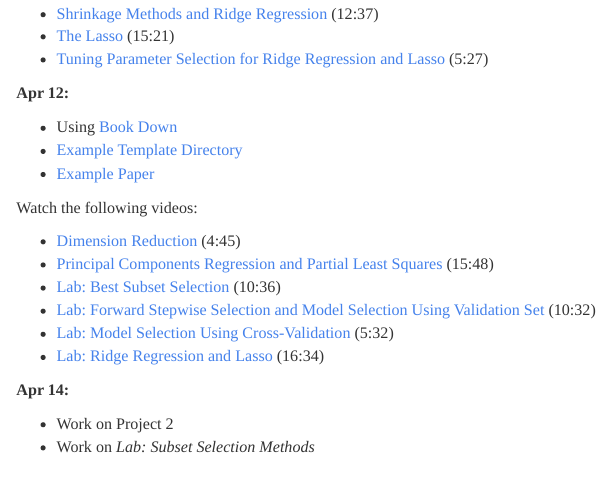
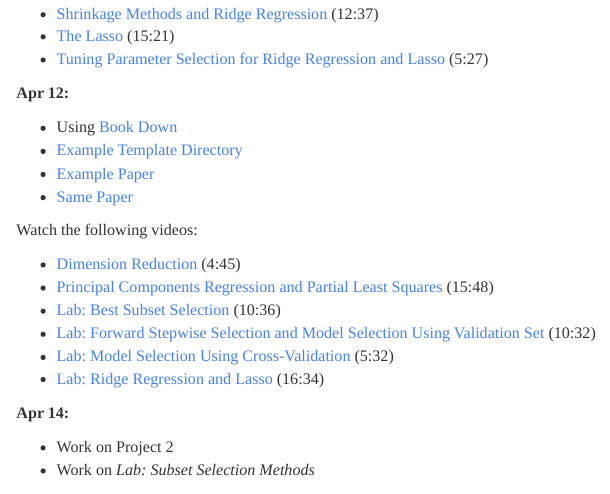
Before and after one commit to winfreejk/STT3851Spring2016, an R Markdown document (Assignments/AssignmentsSTT3851Spring2016.Rmd): the page in a window 1100 px wide, from 4030 px down. The pictures show the output file Assignments/AssignmentsSTT3851Spring2016.html that the author committed with the source, opened offline.

Commit message:
work I want!

```diff
--- a/Assignments/AssignmentsSTT3851Spring2016.Rmd
+++ b/Assignments/AssignmentsSTT3851Spring2016.Rmd
@@ -233,6 +233,7 @@ Watch the following videos:
 * Using [Book Down](https://bookdown.org/yihui/bookdown/)
 * [Example Template Directory](https://github.com/STAT-ATA-ASU/STT3851Spring2016/blob/gh-pages/BDbetaTemplate)
 * [Example Paper](http://rpubs.com/arnholt/170567)
+* [Same Paper](../BDbetaTemplate/MoreTemplates/_main.html)
 
 
 
```
Also changed, not shown: Assignments/AssignmentsSTT3851Spring2016.html.
